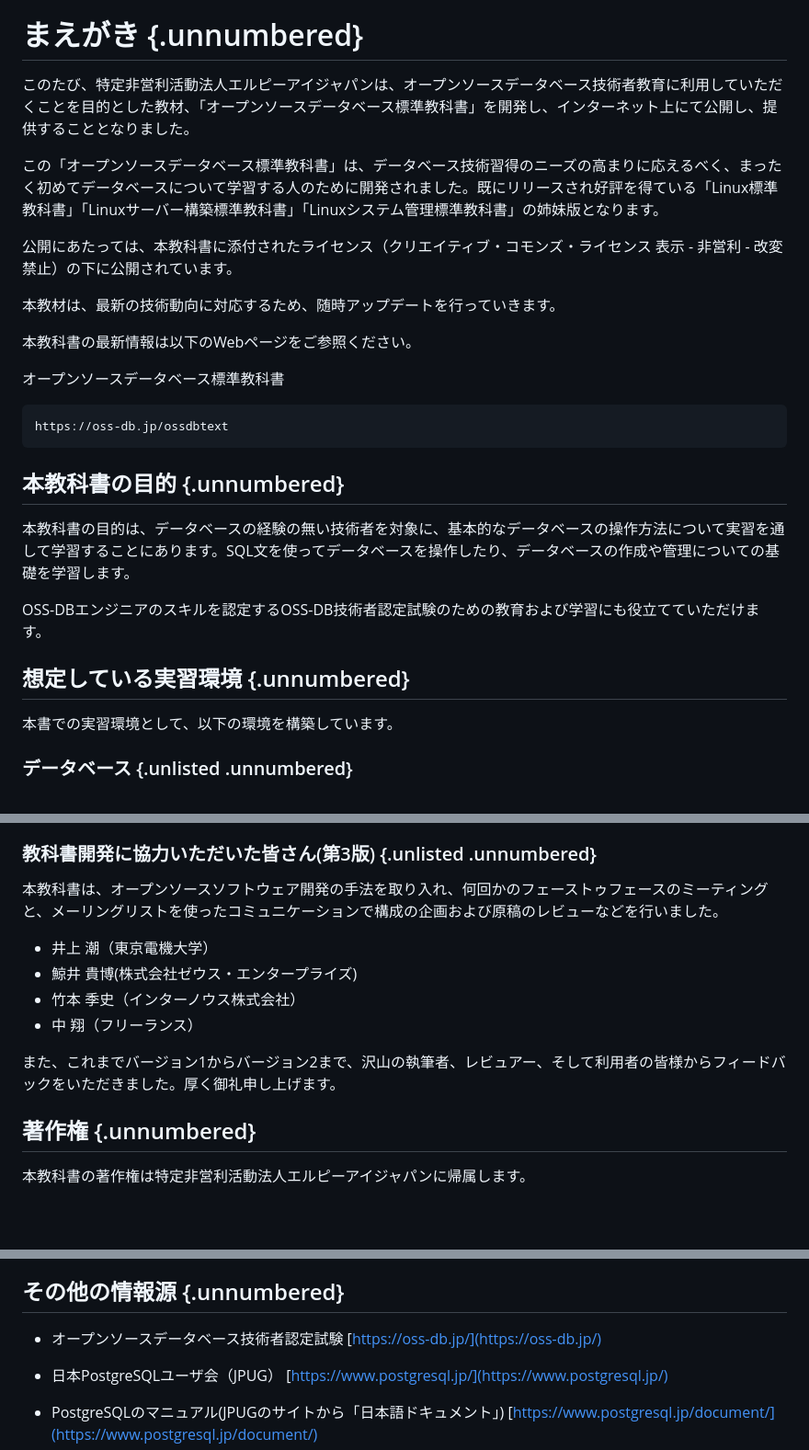
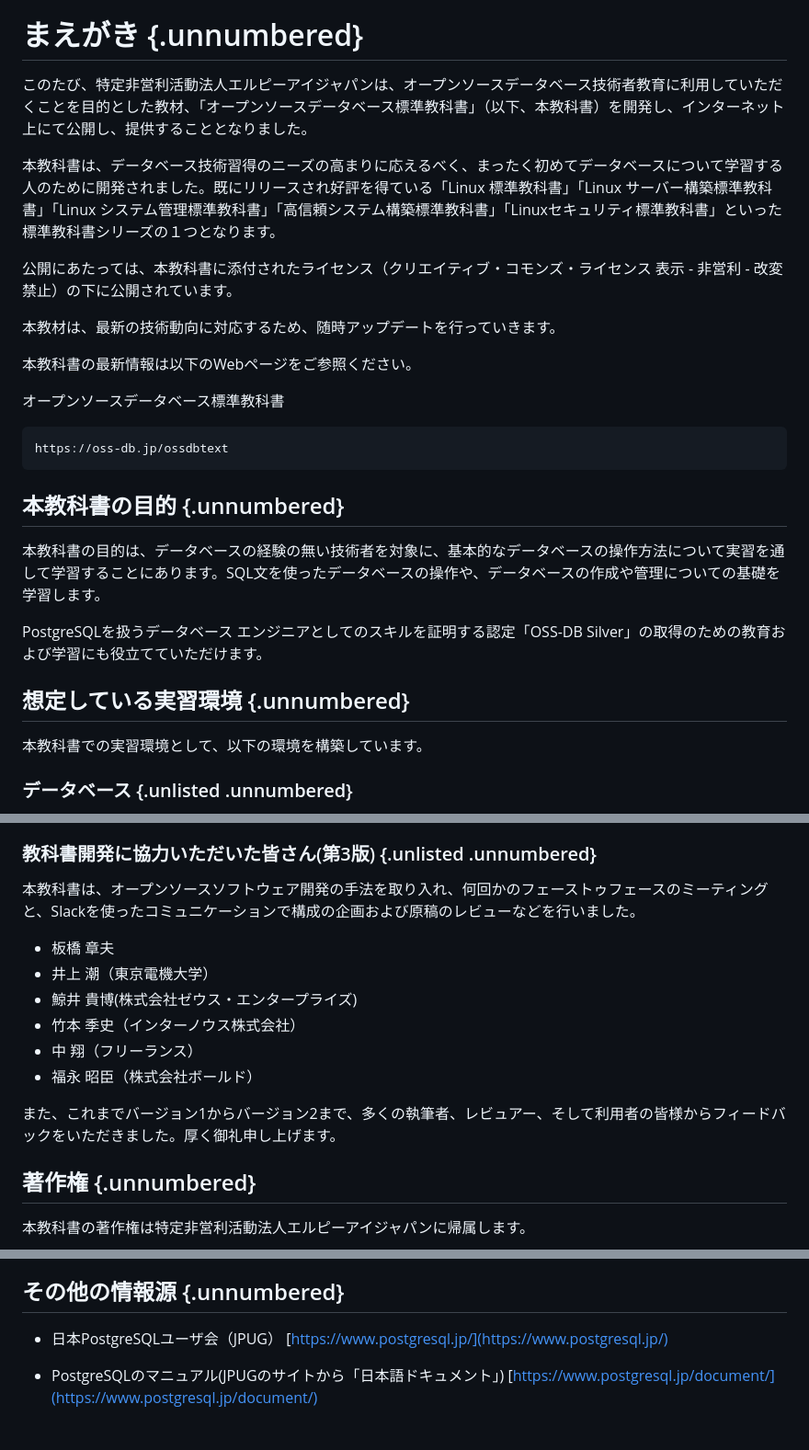
Before and after one commit to lpi-japan/ossdb-text, a Markdown page: Chapter0.md, 3 parts joined by grey strips. Shown: that part at 92% size. Rendered like a GitHub page; blank space fills up the shorter version.

````diff
--- a/Chapter0.md
+++ b/Chapter0.md
@@ -5,9 +5,9 @@ date: 2024年5月
 
 \pagebreak
 # まえがき {.unnumbered}
-このたび、特定非営利活動法人エルピーアイジャパンは、オープンソースデータベース技術者教育に利用していただくことを目的とした教材、「オープンソースデータベース標準教科書」を開発し、インターネット上にて公開し、提供することとなりました。
+このたび、特定非営利活動法人エルピーアイジャパンは、オープンソースデータベース技術者教育に利用していただくことを目的とした教材、「オープンソースデータベース標準教科書」（以下、本教科書）を開発し、インターネット上にて公開し、提供することとなりました。
 
-この「オープンソースデータベース標準教科書」は、データベース技術習得のニーズの高まりに応えるべく、まったく初めてデータベースについて学習する人のために開発されました。既にリリースされ好評を得ている「Linux標準教科書」「Linuxサーバー構築標準教科書」「Linuxシステム管理標準教科書」の姉妹版となります。
+本教科書は、データベース技術習得のニーズの高まりに応えるべく、まったく初めてデータベースについて学習する人のために開発されました。既にリリースされ好評を得ている「Linux 標準教科書」「Linux サーバー構築標準教科書」「Linux システム管理標準教科書」「高信頼システム構築標準教科書」「Linuxセキュリティ標準教科書」といった標準教科書シリーズの１つとなります。
 
 公開にあたっては、本教科書に添付されたライセンス（クリエイティブ・コモンズ・ライセンス 表示 - 非営利 - 改変禁止）の下に公開されています。
 
@@ -21,12 +21,12 @@ https://oss-db.jp/ossdbtext
 ```
 
 ## 本教科書の目的 {.unnumbered}
-本教科書の目的は、データベースの経験の無い技術者を対象に、基本的なデータベースの操作方法について実習を通して学習することにあります。SQL文を使ってデータベースを操作したり、データベースの作成や管理についての基礎を学習します。
+本教科書の目的は、データベースの経験の無い技術者を対象に、基本的なデータベースの操作方法について実習を通して学習することにあります。SQL文を使ったデータベースの操作や、データベースの作成や管理についての基礎を学習します。
 
-OSS-DBエンジニアのスキルを認定するOSS-DB技術者認定試験のための教育および学習にも役立てていただけます。
+PostgreSQLを扱うデータベース エンジニアとしてのスキルを証明する認定「OSS-DB Silver」の取得のための教育および学習にも役立てていただけます。
 
 ## 想定している実習環境 {.unnumbered}
-本書での実習環境として、以下の環境を構築しています。
+本教科書での実習環境として、以下の環境を構築しています。
 
 ### データベース {.unlisted .unnumbered}
 本教科書では、PostgreSQL バージョン13を利用します。バージョンに依存する内容はほとんど無いため、その他のバージョンでも学習は可能ですが、表示など一部異なる場合があります。
@@ -107,14 +112,16 @@ PostgreSQLのインストールや、実習で使用するデータベースの
 SQL文などはコピー＆ペーストでそのまま使えるようにしてありますので、是非PDF版を使ってまずは動作することを確認してみる。一回通しでやってみた後は、再度SQL文をあえて手入力する「写経」スタイルで復習してみてください。
 
 ### 教科書開発に協力いただいた皆さん(第3版) {.unlisted .unnumbered}
-本教科書は、オープンソースソフトウェア開発の手法を取り入れ、何回かのフェーストゥフェースのミーティングと、メーリングリストを使ったコミュニケーションで構成の企画および原稿のレビューなどを行いました。
+本教科書は、オープンソースソフトウェア開発の手法を取り入れ、何回かのフェーストゥフェースのミーティングと、Slackを使ったコミュニケーションで構成の企画および原稿のレビューなどを行いました。
 
+- 板橋 章夫
 - 井上 潮（東京電機大学）
 - 鯨井 貴博(株式会社ゼウス・エンタープライズ)
 - 竹本 季史（インターノウス株式会社）
 - 中 翔（フリーランス）
+- 福永 昭臣（株式会社ボールド）
 
-また、これまでバージョン1からバージョン2まで、沢山の執筆者、レビュアー、そして利用者の皆様からフィードバックをいただきました。厚く御礼申し上げます。
+また、これまでバージョン1からバージョン2まで、多くの執筆者、レビュアー、そして利用者の皆様からフィードバックをいただきました。厚く御礼申し上げます。
 
 ## 著作権 {.unnumbered}
 本教科書の著作権は特定非営利活動法人エルピーアイジャパンに帰属します。
@@ -159,8 +197,5 @@ E-Mail：info@lpi.or.jp
 
 ## その他の情報源 {.unnumbered}
-- オープンソースデータベース技術者認定試験
-[https://oss-db.jp/](https://oss-db.jp/)
-
 - 日本PostgreSQLユーザ会（JPUG）
 [https://www.postgresql.jp/](https://www.postgresql.jp/)
 
````
Also changed, not shown: other parts of Chapter0.md (+38 -2 lines), Pict/ossdblogo.png (added), 4 other files.
